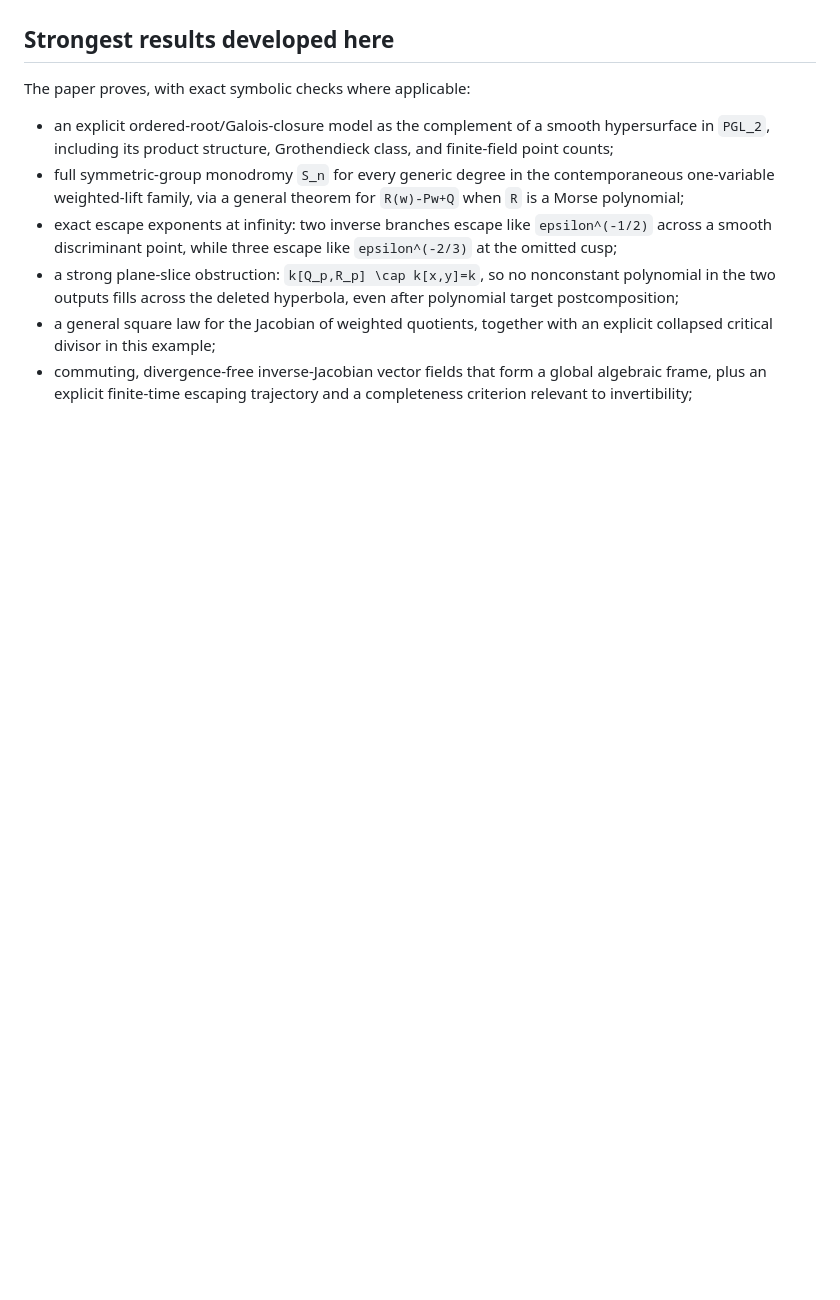
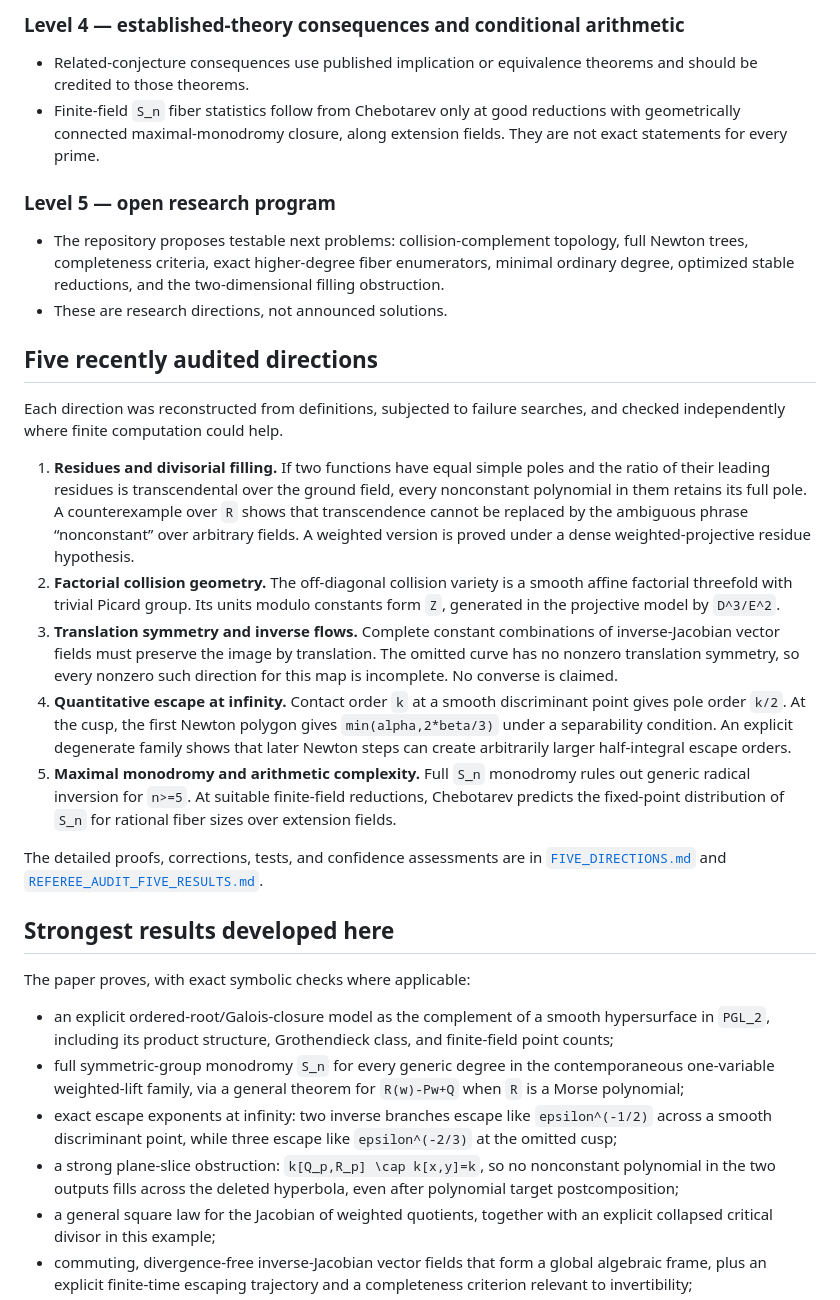
Before and after one commit to shadybrook/jacobian-counterexample-audit, a Markdown page: README.md, the part around one of its changes. Rendered like a GitHub page; blank space fills up the shorter version.

```diff
--- a/README.md
+++ b/README.md
@@ -24,3 +89,50 @@ same-day public notes; the paper records those overlaps explicitly.
+### Level 4 — established-theory consequences and conditional arithmetic
+
+- Related-conjecture consequences use published implication or equivalence
+  theorems and should be credited to those theorems.
+- Finite-field `S_n` fiber statistics follow from Chebotarev only at good
+  reductions with geometrically connected maximal-monodromy closure, along
+  extension fields. They are not exact statements for every prime.
+
+### Level 5 — open research program
+
+- The repository proposes testable next problems: collision-complement
+  topology, full Newton trees, completeness criteria, exact higher-degree
+  fiber enumerators, minimal ordinary degree, optimized stable reductions, and
+  the two-dimensional filling obstruction.
+- These are research directions, not announced solutions.
+
+## Five recently audited directions
+
+Each direction was reconstructed from definitions, subjected to failure
+searches, and checked independently where finite computation could help.
+
+1. **Residues and divisorial filling.** If two functions have equal simple
+   poles and the ratio of their leading residues is transcendental over the
+   ground field, every nonconstant polynomial in them retains its full pole.
+   A counterexample over `R` shows that transcendence cannot be replaced by
+   the ambiguous phrase “nonconstant” over arbitrary fields. A weighted
+   version is proved under a dense weighted-projective residue hypothesis.
+2. **Factorial collision geometry.** The off-diagonal collision variety is a
+   smooth affine factorial threefold with trivial Picard group. Its units
+   modulo constants form `Z`, generated in the projective model by `D^3/E^2`.
+3. **Translation symmetry and inverse flows.** Complete constant combinations
+   of inverse-Jacobian vector fields must preserve the image by translation.
+   The omitted curve has no nonzero translation symmetry, so every nonzero
+   such direction for this map is incomplete. No converse is claimed.
+4. **Quantitative escape at infinity.** Contact order `k` at a smooth
+   discriminant point gives pole order `k/2`. At the cusp, the first Newton
+   polygon gives `min(alpha,2*beta/3)` under a separability condition. An
+   explicit degenerate family shows that later Newton steps can create
+   arbitrarily larger half-integral escape orders.
+5. **Maximal monodromy and arithmetic complexity.** Full `S_n` monodromy rules
+   out generic radical inversion for `n>=5`. At suitable finite-field
+   reductions, Chebotarev predicts the fixed-point distribution of `S_n` for
+   rational fiber sizes over extension fields.
+
+The detailed proofs, corrections, tests, and confidence assessments are in
+[`FIVE_DIRECTIONS.md`](FIVE_DIRECTIONS.md) and
+[`REFEREE_AUDIT_FIVE_RESULTS.md`](REFEREE_AUDIT_FIVE_RESULTS.md).
 
 ## Strongest results developed here
 
```
Also changed, not shown: other parts of README.md (+66 -1 lines).
